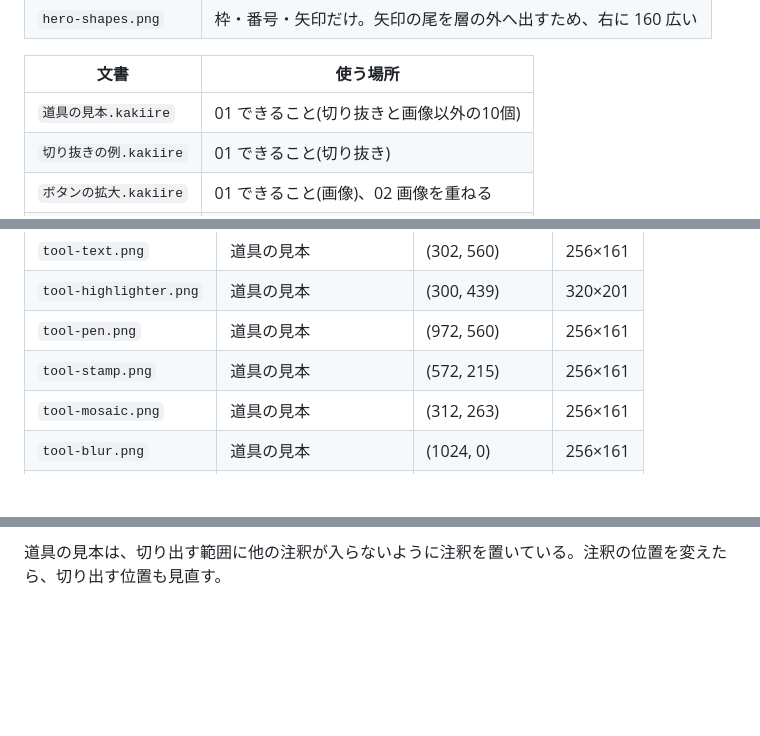
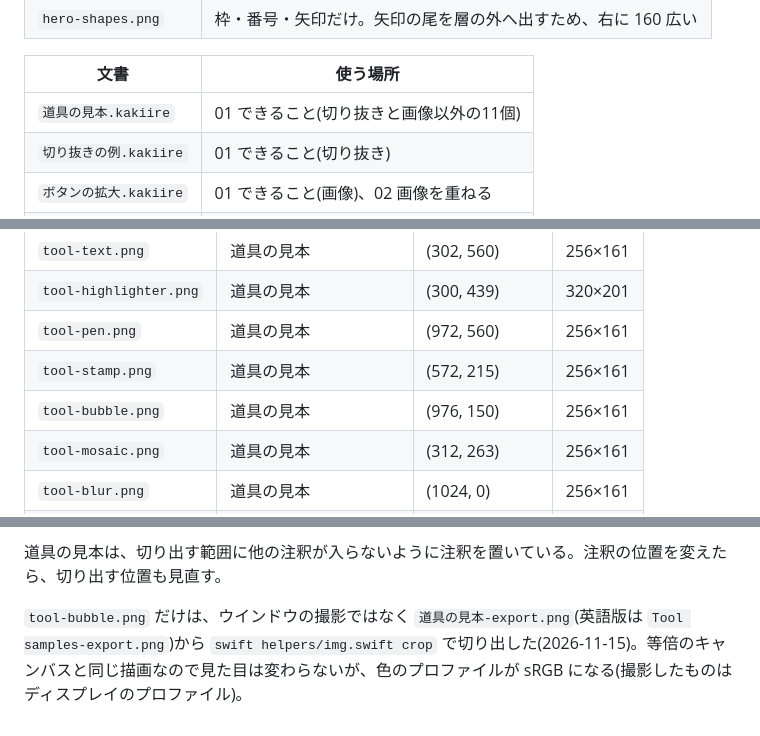
Before and after one commit to sumihiro3/kakiire, a Markdown page: scripts/lp-shots/README.md, 3 parts joined by grey strips. Rendered like a GitHub page; blank space fills up the shorter version.

```diff
--- a/scripts/lp-shots/README.md
+++ b/scripts/lp-shots/README.md
@@ -39,7 +39,7 @@ swift run gen /tmp/lp-shots/base.png /tmp/lp-shots/docs /tmp/lp-shots/base@2x.pn
 
 | 文書 | 使う場所 |
 | --- | --- |
-| `道具の見本.kakiire` | 01 できること(切り抜きと画像以外の10個) |
+| `道具の見本.kakiire` | 01 できること(切り抜きと画像以外の11個) |
 | `切り抜きの例.kakiire` | 01 できること(切り抜き) |
 | `ボタンの拡大.kakiire` | 01 できること(画像)、02 画像を重ねる |
 | `手順の説明.kakiire` | 03 レイヤー、04 保存と書き出しの2枚 |
@@ -99,6 +99,7 @@ open -n -a "$PWD/../../build/DerivedData/Build/Products/Debug/Kakiire.app" "<出
 | `tool-highlighter.png` | 道具の見本 | (300, 439) | 320×201 |
 | `tool-pen.png` | 道具の見本 | (972, 560) | 256×161 |
 | `tool-stamp.png` | 道具の見本 | (572, 215) | 256×161 |
+| `tool-bubble.png` | 道具の見本 | (976, 150) | 256×161 |
 | `tool-mosaic.png` | 道具の見本 | (312, 263) | 256×161 |
 | `tool-blur.png` | 道具の見本 | (1024, 0) | 256×161 |
 | `tool-crop.png` | 切り抜きの例 | (916, 148) | 320×201 |
@@ -114,3 +115,5 @@ open -n -a "$PWD/../../build/DerivedData/Build/Products/Debug/Kakiire.app" "<出
 `site/style.css` の `.appshot--small` は、1044×741 の PNG の中に 932×629 のウインドウがある前提で、ウインドウの縁が段の幅に合うようにしている。ウインドウの大きさが変わったら、そこの比率も直す。
 
 道具の見本は、切り出す範囲に他の注釈が入らないように注釈を置いている。注釈の位置を変えたら、切り出す位置も見直す。
+
+`tool-bubble.png` だけは、ウインドウの撮影ではなく `道具の見本-export.png`(英語版は `Tool samples-export.png`)から `swift helpers/img.swift crop` で切り出した(2026-11-15)。等倍のキャンバスと同じ描画なので見た目は変わらないが、色のプロファイルが sRGB になる(撮影したものはディスプレイのプロファイル)。
```
Also changed, not shown: site/assets/en/tool-bubble.png (added), site/assets/tool-bubble.png (added), 3 other files.
